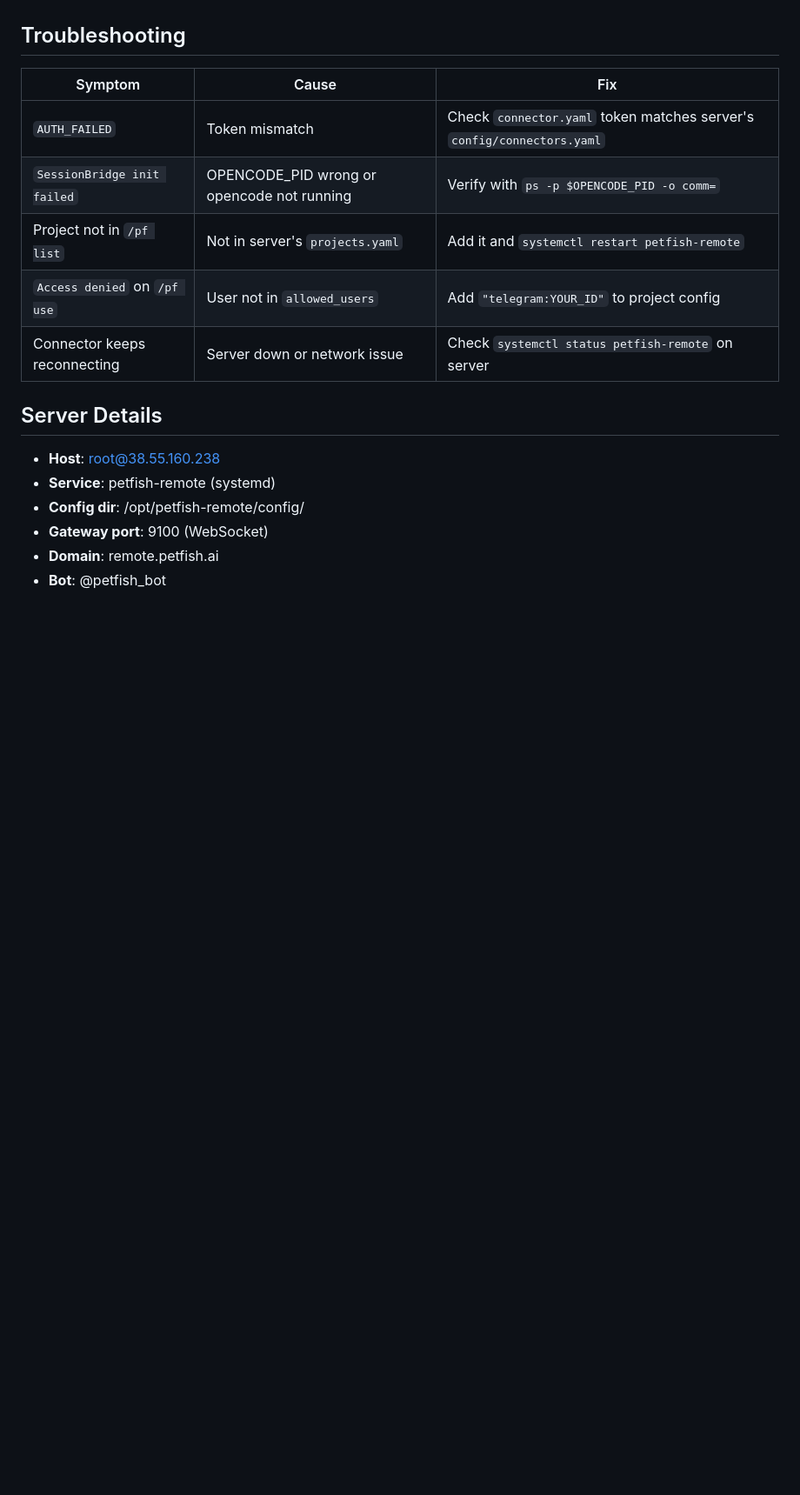
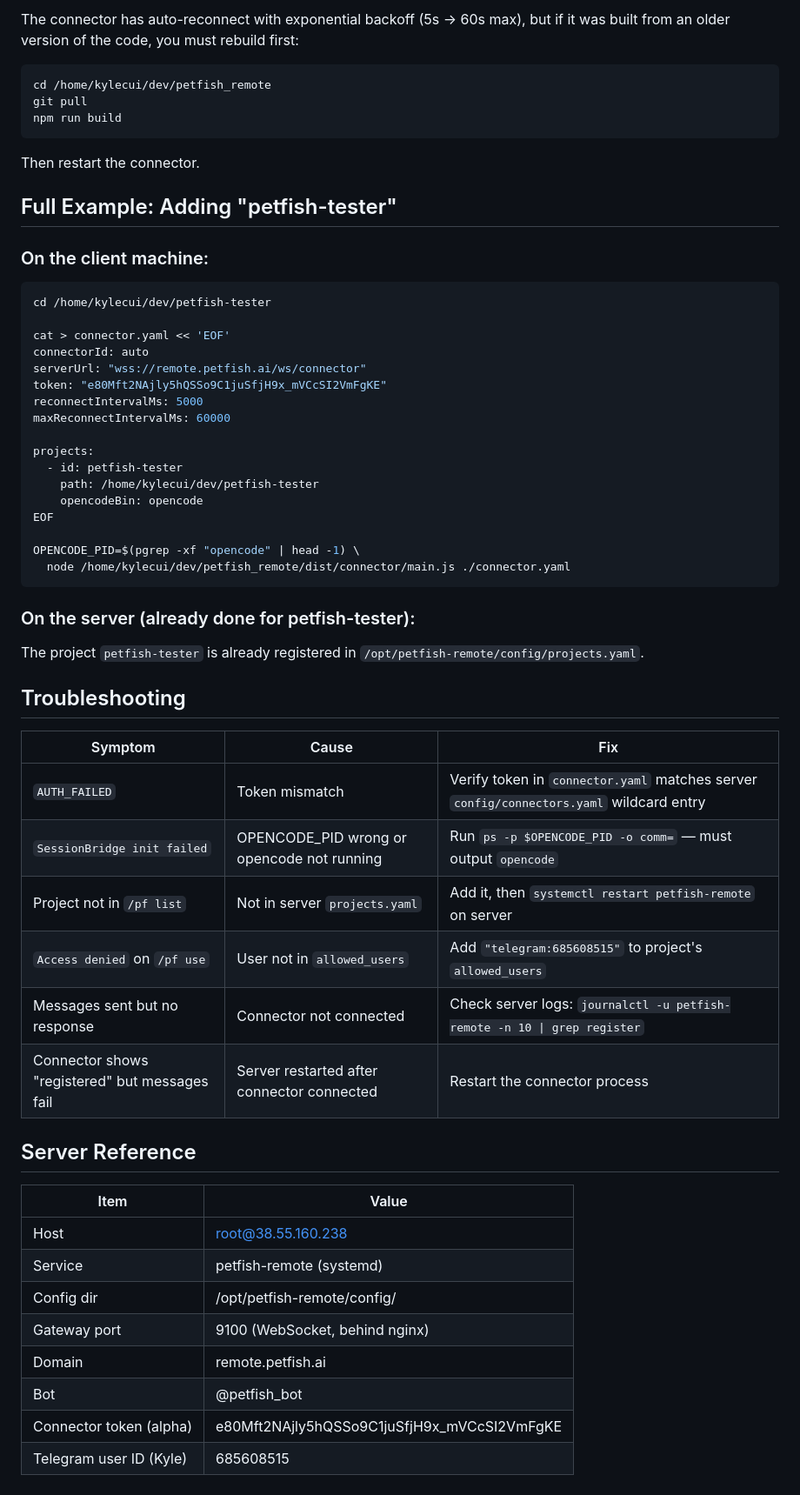
Before and after one commit to kylecui/petfish_remote, a Markdown page: SETUP.md, the part around one of its changes. Shown at 87% size. Rendered like a GitHub page; blank space fills up the shorter version.

Commit message:
docs: rewrite SETUP.md as complete AI-executable runbook with exact commands

````diff
--- a/SETUP.md
+++ b/SETUP.md
@@ -129,19 +161,61 @@ After binding, any message you send goes directly to the opencode session.
+The connector has auto-reconnect with exponential backoff (5s → 60s max), but if it was built from an older version of the code, you must rebuild first:
+
+```bash
+cd /home/kylecui/dev/petfish_remote
+git pull
+npm run build
+```
+
+Then restart the connector.
+
+## Full Example: Adding "petfish-tester"
+
+### On the client machine:
+
+```bash
+cd /home/kylecui/dev/petfish-tester
+
+cat > connector.yaml << 'EOF'
+connectorId: auto
+serverUrl: "wss://remote.petfish.ai/ws/connector"
+token: "e80Mft2NAjly5hQSSo9C1juSfjH9x_mVCcSI2VmFgKE"
+reconnectIntervalMs: 5000
+maxReconnectIntervalMs: 60000
+
+projects:
+  - id: petfish-tester
+    path: /home/kylecui/dev/petfish-tester
+    opencodeBin: opencode
+EOF
+
+OPENCODE_PID=$(pgrep -xf "opencode" | head -1) \
+  node /home/kylecui/dev/petfish_remote/dist/connector/main.js ./connector.yaml
+```
+
+### On the server (already done for petfish-tester):
+
+The project `petfish-tester` is already registered in `/opt/petfish-remote/config/projects.yaml`.
 
 ## Troubleshooting
 
 | Symptom | Cause | Fix |
 |---------|-------|-----|
-| `AUTH_FAILED` | Token mismatch | Check `connector.yaml` token matches server's `config/connectors.yaml` |
-| `SessionBridge init failed` | OPENCODE_PID wrong or opencode not running | Verify with `ps -p $OPENCODE_PID -o comm=` |
-| Project not in `/pf list` | Not in server's `projects.yaml` | Add it and `systemctl restart petfish-remote` |
-| `Access denied` on `/pf use` | User not in `allowed_users` | Add `"telegram:YOUR_ID"` to project config |
-| Connector keeps reconnecting | Server down or network issue | Check `systemctl status petfish-remote` on server |
+| `AUTH_FAILED` | Token mismatch | Verify token in `connector.yaml` matches server `config/connectors.yaml` wildcard entry |
+| `SessionBridge init failed` | OPENCODE_PID wrong or opencode not running | Run `ps -p $OPENCODE_PID -o comm=` — must output `opencode` |
+| Project not in `/pf list` | Not in server `projects.yaml` | Add it, then `systemctl restart petfish-remote` on server |
+| `Access denied` on `/pf use` | User not in `allowed_users` | Add `"telegram:685608515"` to project's `allowed_users` |
+| Messages sent but no response | Connector not connected | Check server logs: `journalctl -u petfish-remote -n 10 \| grep register` |
+| Connector shows "registered" but messages fail | Server restarted after connector connected | Restart the connector process |
 
-## Server Details
+## Server Reference
 
-- **Host**: root@38.55.160.238
-- **Service**: petfish-remote (systemd)
-- **Config dir**: /opt/petfish-remote/config/
-- **Gateway port**: 9100 (WebSocket)
-- **Domain**: remote.petfish.ai
-- **Bot**: @petfish_bot
+| Item | Value |
+|------|-------|
+| Host | root@38.55.160.238 |
+| Service | petfish-remote (systemd) |
+| Config dir | /opt/petfish-remote/config/ |
+| Gateway port | 9100 (WebSocket, behind nginx) |
+| Domain | remote.petfish.ai |
+| Bot | @petfish_bot |
+| Connector token (alpha) | e80Mft2NAjly5hQSSo9C1juSfjH9x_mVCcSI2VmFgKE |
+| Telegram user ID (Kyle) | 685608515 |
````
Also changed, not shown: other parts of SETUP.md (+76 -44 lines).
